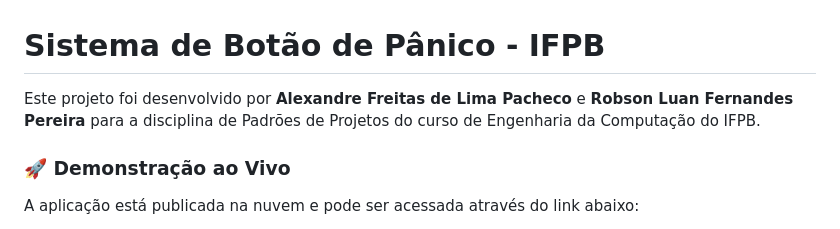
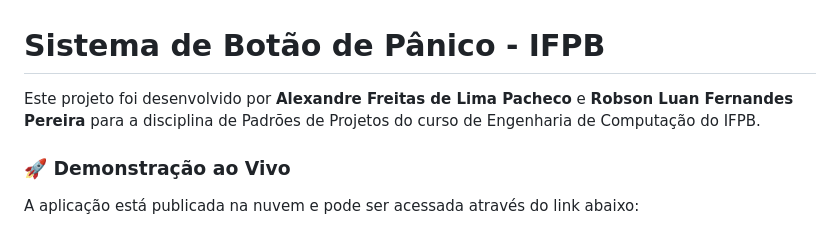
Before and after one commit to Alexandre-Pacheco/botao-panico, a Markdown page: README.md, the part around the change. Drawn GitHub-style.

```diff
--- a/README.md
+++ b/README.md
@@ -1,6 +1,6 @@
 # Sistema de Botão de Pânico \- IFPB
 
-Este projeto foi desenvolvido por **Alexandre Freitas de Lima Pacheco** e **Robson Luan Fernandes Pereira** para a disciplina de Padrões de Projetos do curso de Engenharia da Computação do IFPB.
+Este projeto foi desenvolvido por **Alexandre Freitas de Lima Pacheco** e **Robson Luan Fernandes Pereira** para a disciplina de Padrões de Projetos do curso de Engenharia de Computação do IFPB.
 
 ### **🚀 Demonstração ao Vivo**
 
```
